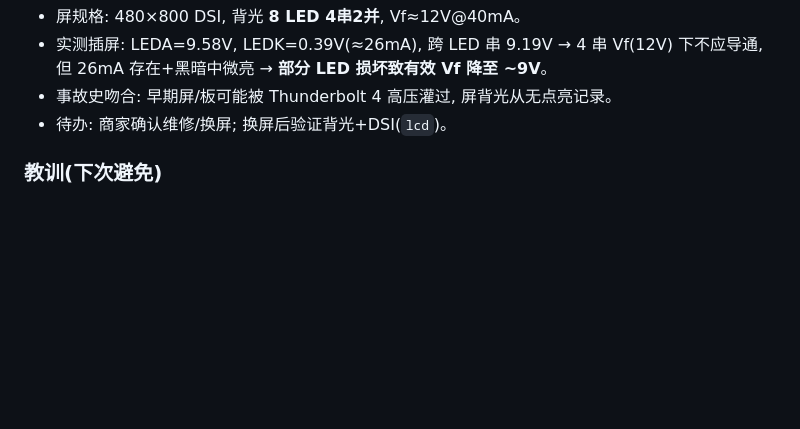
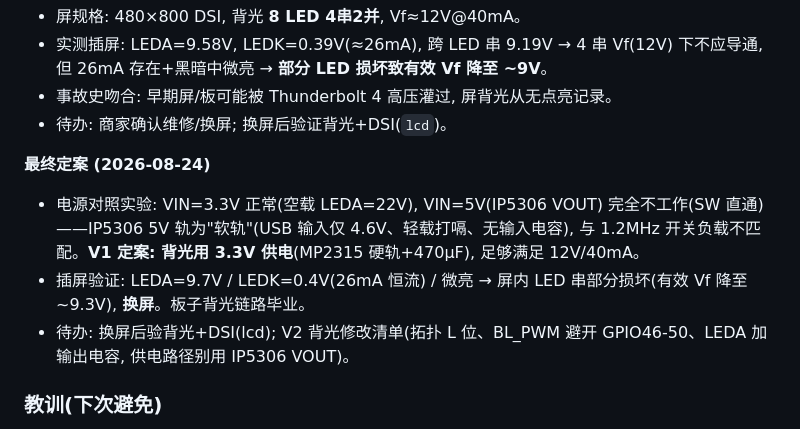
Before and after one commit to Re02VClife/vbcpet, a Markdown page: WORKLOG.md, the part around the change. GitHub-like rendering; blank space fills up the shorter version.

Commit message:
docs: 背光定案 - 3.3V供电方案定型(IP5306 5V软轨排除) + 屏内LED串损坏确认

```diff
--- a/WORKLOG.md
+++ b/WORKLOG.md
@@ -36,6 +36,11 @@
 - 实测插屏: LEDA=9.58V, LEDK=0.39V(≈26mA), 跨 LED 串 9.19V → 4 串 Vf(12V) 下不应导通, 但 26mA 存在+黑暗中微亮 → **部分 LED 损坏致有效 Vf 降至 ~9V**。
 - 事故史吻合: 早期屏/板可能被 Thunderbolt 4 高压灌过, 屏背光从无点亮记录。
 - 待办: 商家确认维修/换屏; 换屏后验证背光+DSI(`lcd`)。
+
+**最终定案 (2026-08-24)**
+- 电源对照实验: VIN=3.3V 正常(空载 LEDA=22V), VIN=5V(IP5306 VOUT) 完全不工作(SW 直通)——IP5306 5V 轨为"软轨"(USB 输入仅 4.6V、轻载打嗝、无输入电容), 与 1.2MHz 开关负载不匹配。**V1 定案: 背光用 3.3V 供电**(MP2315 硬轨+470µF), 足够满足 12V/40mA。
+- 插屏验证: LEDA=9.7V / LEDK=0.4V(26mA 恒流) / 微亮 → 屏内 LED 串部分损坏(有效 Vf 降至 ~9.3V), **换屏**。板子背光链路毕业。
+- 待办: 换屏后验背光+DSI(lcd); V2 背光修改清单(拓扑 L 位、BL_PWM 避开 GPIO46-50、LEDA 加输出电容, 供电路径别用 IP5306 VOUT)。
 ### 教训(下次避免)
 1. **strap/复位上拉电阻坏 ≈ 电源不稳的假象**: 症状全是复位循环/时序敏感/No serial data, 极易误判为供电问题。优先用万用表量 strap 引脚电压 + 查上/下拉电阻阻值, 别急着换电源。
 2. 静默三态判读: (a) 稳定 `waiting for download` = 好, 立即烧; (b) 出厂固件 silent = 需复位进下载; (c) 复位循环间隙 = 假静默。
```
